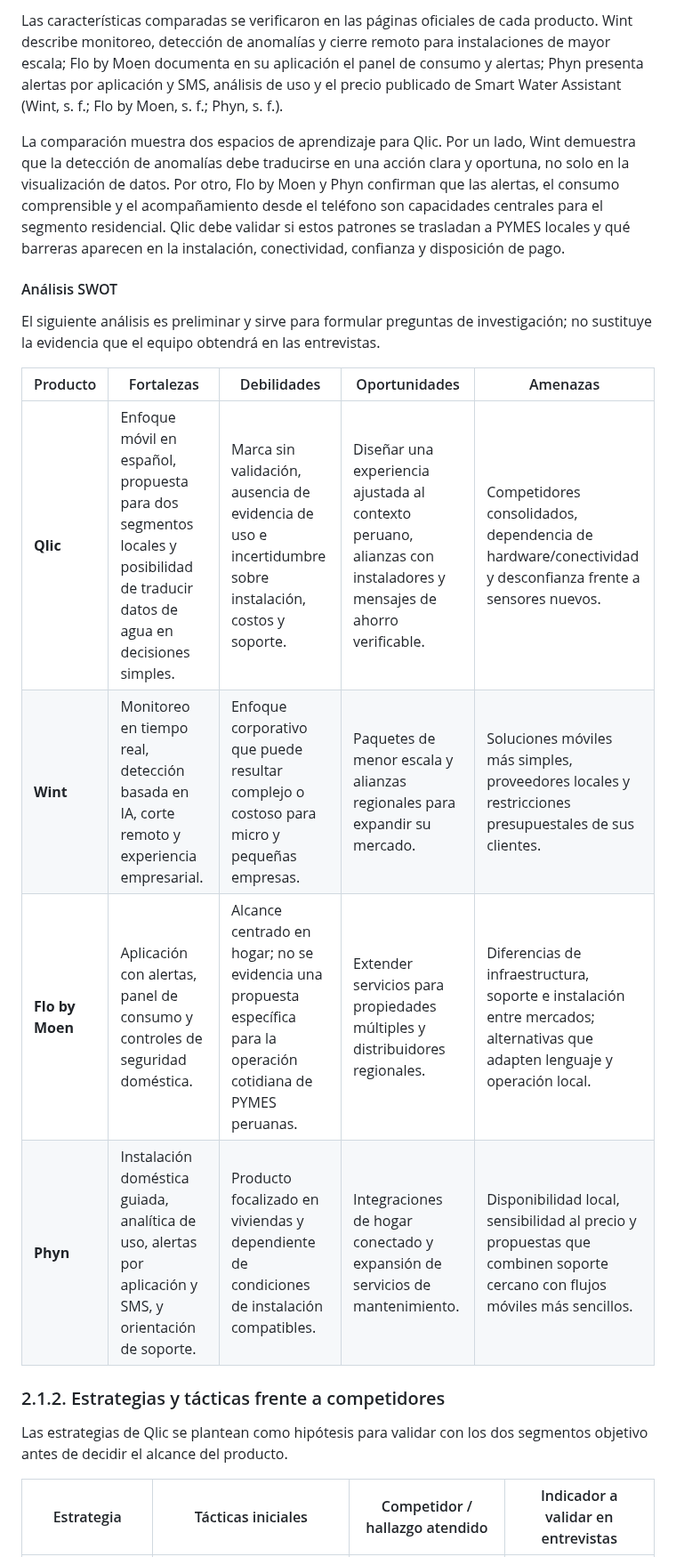
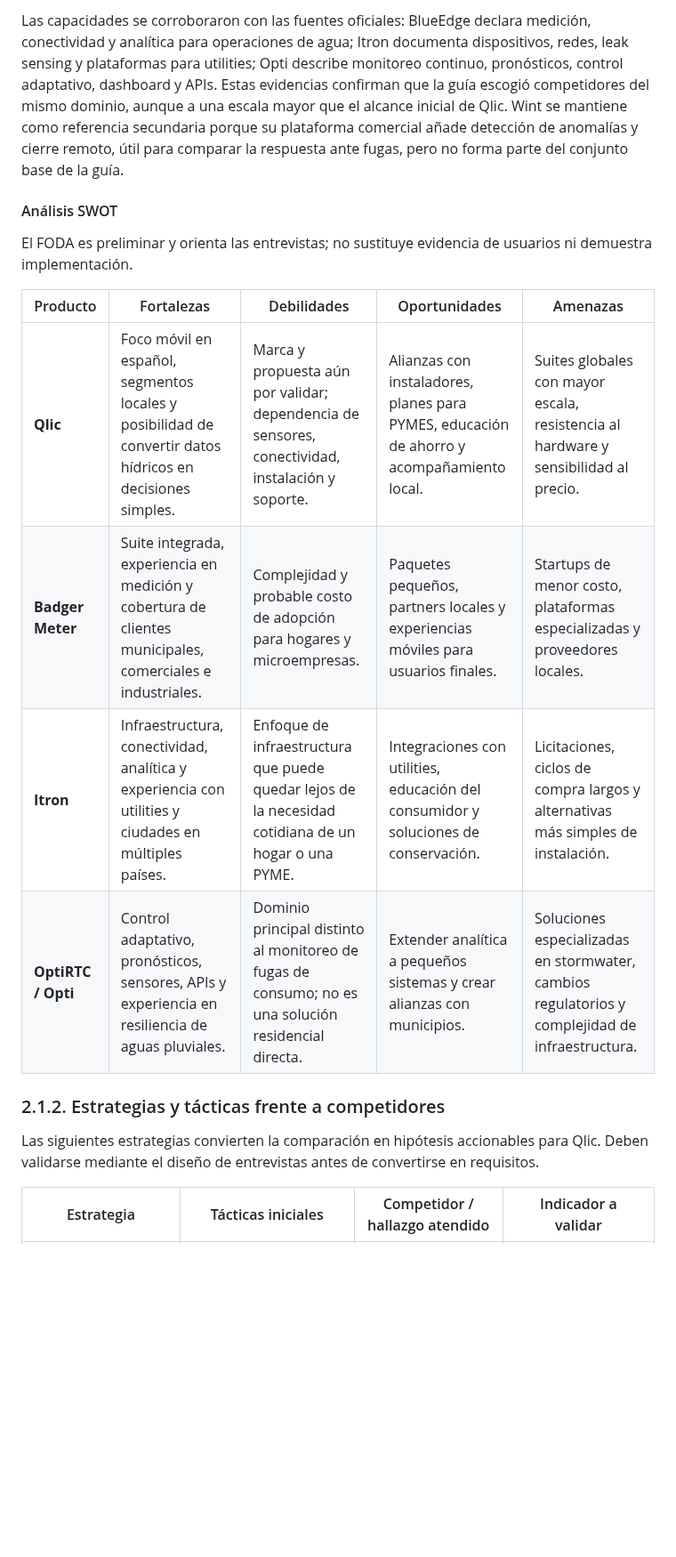
Before and after one commit to 1ACC0238-2620-13984-Aplicaciones-Mov/upc-pre-202620-1acc0238-13984-Qlic-report, a Markdown page: report/chapter-2.md, the part around one of its changes. Shown at 89% size. Drawn GitHub-style; blank space fills up the shorter version.

```diff
--- a/report/chapter-2.md
+++ b/report/chapter-2.md
@@ -26,22 +41,20 @@ Qlic es una propuesta móvil para que propietarios y administradores de PYMES, a
 
-Las características comparadas se verificaron en las páginas oficiales de cada producto. Wint describe monitoreo, detección de anomalías y cierre remoto para instalaciones de mayor escala; Flo by Moen documenta en su aplicación el panel de consumo y alertas; Phyn presenta alertas por aplicación y SMS, análisis de uso y el precio publicado de Smart Water Assistant (Wint, s. f.; Flo by Moen, s. f.; Phyn, s. f.).
-
-La comparación muestra dos espacios de aprendizaje para Qlic. Por un lado, Wint demuestra que la detección de anomalías debe traducirse en una acción clara y oportuna, no solo en la visualización de datos. Por otro, Flo by Moen y Phyn confirman que las alertas, el consumo comprensible y el acompañamiento desde el teléfono son capacidades centrales para el segmento residencial. Qlic debe validar si estos patrones se trasladan a PYMES locales y qué barreras aparecen en la instalación, conectividad, confianza y disposición de pago.
+Las capacidades se corroboraron con las fuentes oficiales: BlueEdge declara medición, conectividad y analítica para operaciones de agua; Itron documenta dispositivos, redes, leak sensing y plataformas para utilities; Opti describe monitoreo continuo, pronósticos, control adaptativo, dashboard y APIs. Estas evidencias confirman que la guía escogió competidores del mismo dominio, aunque a una escala mayor que el alcance inicial de Qlic. Wint se mantiene como referencia secundaria porque su plataforma comercial añade detección de anomalías y cierre remoto, útil para comparar la respuesta ante fugas, pero no forma parte del conjunto base de la guía.
 
 #### Análisis SWOT
 
-El siguiente análisis es preliminar y sirve para formular preguntas de investigación; no sustituye la evidencia que el equipo obtendrá en las entrevistas.
+El FODA es preliminar y orienta las entrevistas; no sustituye evidencia de usuarios ni demuestra implementación.
 
 | Producto | Fortalezas | Debilidades | Oportunidades | Amenazas |
 |---|---|---|---|---|
-| **Qlic** | Enfoque móvil en español, propuesta para dos segmentos locales y posibilidad de traducir datos de agua en decisiones simples. | Marca sin validación, ausencia de evidencia de uso e incertidumbre sobre instalación, costos y soporte. | Diseñar una experiencia ajustada al contexto peruano, alianzas con instaladores y mensajes de ahorro verificable. | Competidores consolidados, dependencia de hardware/conectividad y desconfianza frente a sensores nuevos. |
-| **Wint** | Monitoreo en tiempo real, detección basada en IA, corte remoto y experiencia empresarial. | Enfoque corporativo que puede resultar complejo o costoso para micro y pequeñas empresas. | Paquetes de menor escala y alianzas regionales para expandir su mercado. | Soluciones móviles más simples, proveedores locales y restricciones presupuestales de sus clientes. |
-| **Flo by Moen** | Aplicación con alertas, panel de consumo y controles de seguridad doméstica. | Alcance centrado en hogar; no se evidencia una propuesta específica para la operación cotidiana de PYMES peruanas. | Extender servicios para propiedades múltiples y distribuidores regionales. | Diferencias de infraestructura, soporte e instalación entre mercados; alternativas que adapten lenguaje y operación local. |
-| **Phyn** | Instalación doméstica guiada, analítica de uso, alertas por aplicación y SMS, y orientación de soporte. | Producto focalizado en viviendas y dependiente de condiciones de instalación compatibles. | Integraciones de hogar conectado y expansión de servicios de mantenimiento. | Disponibilidad local, sensibilidad al precio y propuestas que combinen soporte cercano con flujos móviles más sencillos. |
+| **Qlic** | Foco móvil en español, segmentos locales y posibilidad de convertir datos hídricos en decisiones simples. | Marca y propuesta aún por validar; dependencia de sensores, conectividad, instalación y soporte. | Alianzas con instaladores, planes para PYMES, educación de ahorro y acompañamiento local. | Suites globales con mayor escala, resistencia al hardware y sensibilidad al precio. |
+| **Badger Meter** | Suite integrada, experiencia en medición y cobertura de clientes municipales, comerciales e industriales. | Complejidad y probable costo de adopción para hogares y microempresas. | Paquetes pequeños, partners locales y experiencias móviles para usuarios finales. | Startups de menor costo, plataformas especializadas y proveedores locales. |
+| **Itron** | Infraestructura, conectividad, analítica y experiencia con utilities y ciudades en múltiples países. | Enfoque de infraestructura que puede quedar lejos de la necesidad cotidiana de un hogar o una PYME. | Integraciones con utilities, educación del consumidor y soluciones de conservación. | Licitaciones, ciclos de compra largos y alternativas más simples de instalación. |
+| **OptiRTC / Opti** | Control adaptativo, pronósticos, sensores, APIs y experiencia en resiliencia de aguas pluviales. | Dominio principal distinto al monitoreo de fugas de consumo; no es una solución residencial directa. | Extender analítica a pequeños sistemas y crear alianzas con municipios. | Soluciones especializadas en stormwater, cambios regulatorios y complejidad de infraestructura. |
 
 ### 2.1.2. Estrategias y tácticas frente a competidores
 
-Las estrategias de Qlic se plantean como hipótesis para validar con los dos segmentos objetivo antes de decidir el alcance del producto.
+Las siguientes estrategias convierten la comparación en hipótesis accionables para Qlic. Deben validarse mediante el diseño de entrevistas antes de convertirse en requisitos.
 
-| Estrategia | Tácticas iniciales | Competidor / hallazgo atendido | Indicador a validar en entrevistas |
+| Estrategia | Tácticas iniciales | Competidor / hallazgo atendido | Indicador a validar |
 |---|---|---|---|
```
Also changed, not shown: other parts of report/chapter-2.md (+44 -19 lines), images/competitors/badger-meter.jpg (added), images/competitors/itron.jpg (added), images/competitors/optirtc.jpg (added), images/competitors/qlic.jpg (added).
